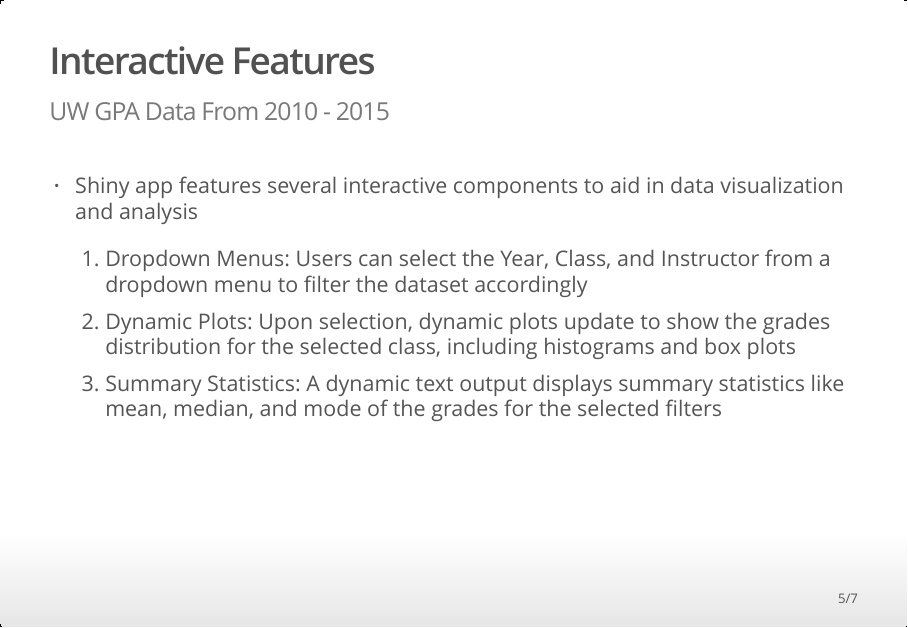
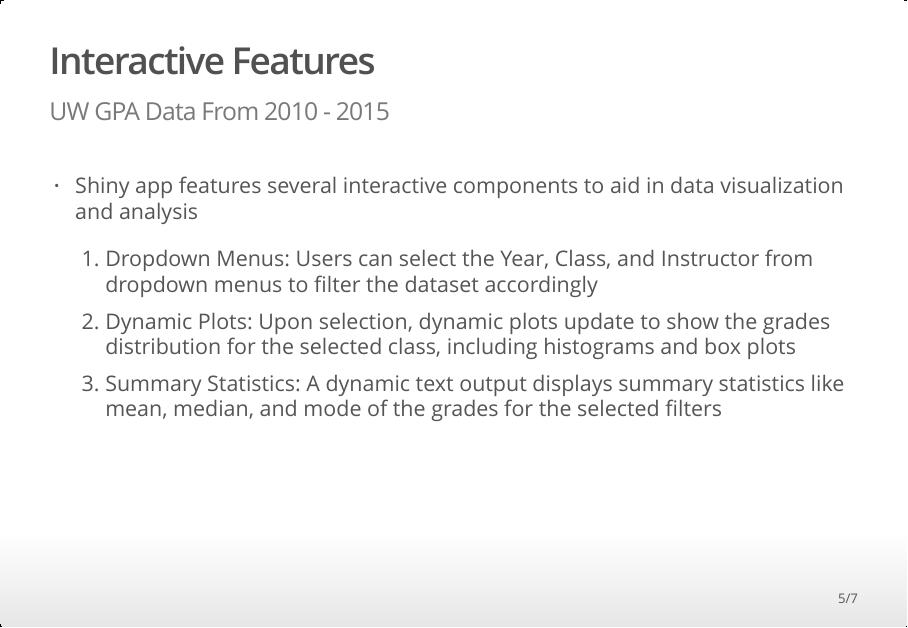
Before and after one commit to illinois-stat447/sp24-prj-vg23-nwong27-shwang62, an R Markdown document (Final-Project-Slides.Rmd): page 5 of 7. The pictures show the output file Final-Project-Slides.html that the author committed with the source, opened offline.

Commit message:
Updated Final Project Slides and README.md

```diff
--- a/Final-Project-Slides.Rmd
+++ b/Final-Project-Slides.Rmd
@@ -33,7 +33,7 @@ output:
 
 - Shiny app features several interactive components to aid in data visualization and analysis
 
-    1)  Dropdown Menus: Users can select the Year, Class, and Instructor from a dropdown menu to filter the dataset accordingly
+    1)  Dropdown Menus: Users can select the Year, Class, and Instructor from dropdown menus to filter the dataset accordingly
     2)  Dynamic Plots: Upon selection, dynamic plots update to show the grades distribution for the selected class, including                  histograms and box plots
     3)  Summary Statistics: A dynamic text output displays summary statistics like mean, median, and mode of the grades for the                selected filters
 
```
Also changed, not shown: Final-Project-Slides.html, Final-Project-Slides.pdf, README.md.
